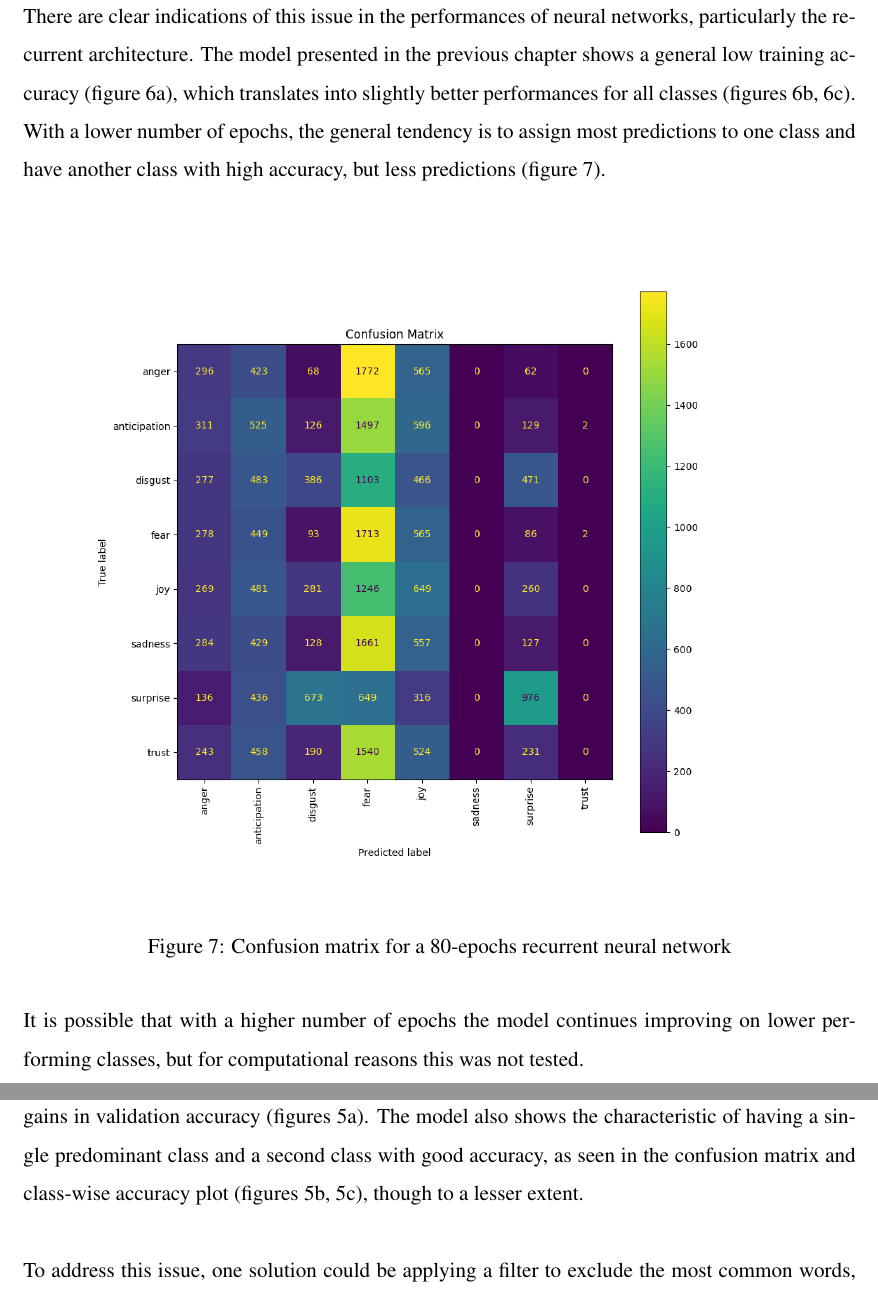
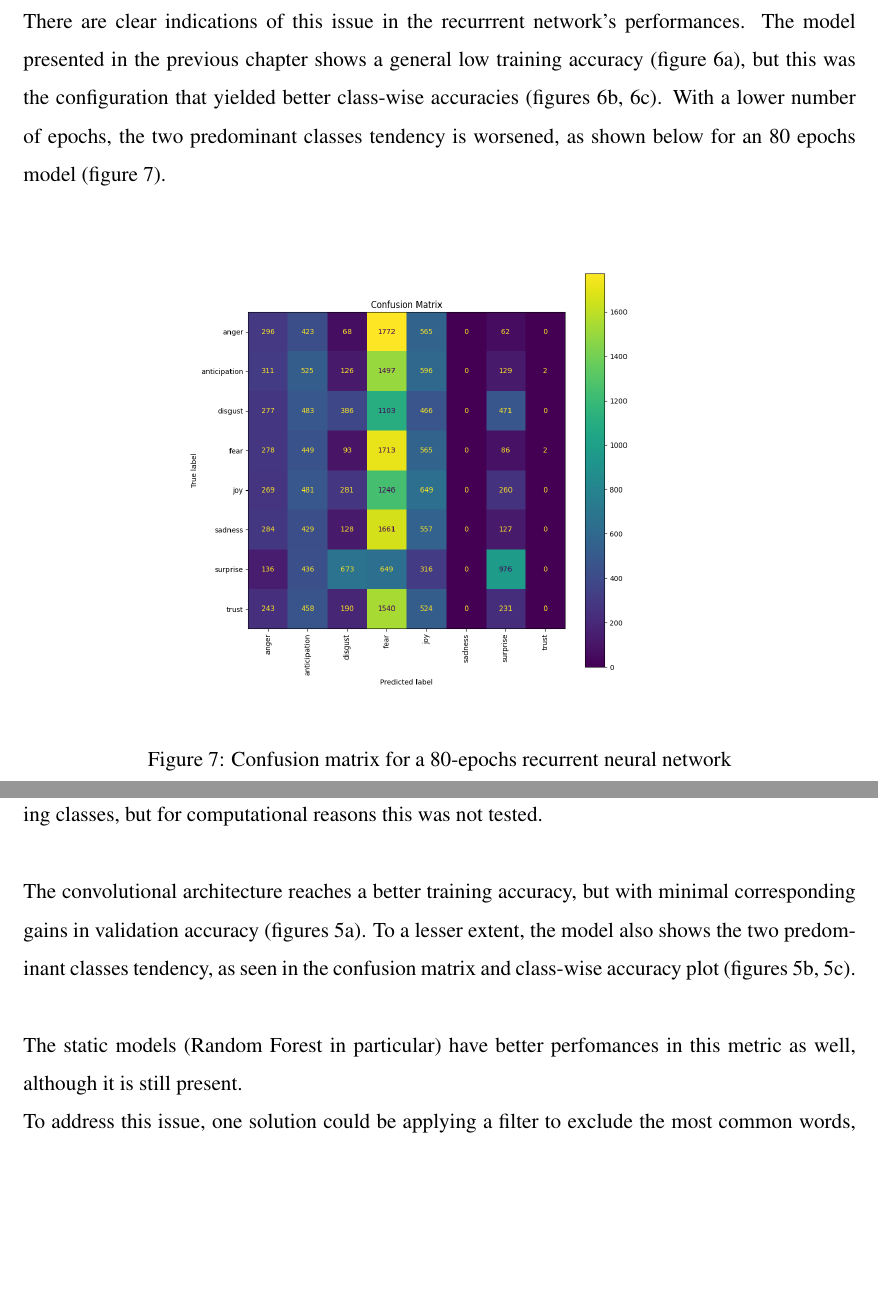
Before and after one commit to ChefBB/TA_project, a LaTeX document (report/Relazione.tex, which reads report/discussion.tex): two parts of pages 11 and 12 of 15, joined at a grey line, cut so that both start at the same text, the shorter picture padded with empty space. Compiled offline with pdfLaTeX.

Commit message:
adjustments

```diff
--- a/report/Relazione.tex
+++ b/report/Relazione.tex
@@ -98,7 +99,7 @@ title=\lstname % show the filename of files included with \lstinputlisting; also
 % Formato delle intestazioni
 \titleformat{\chapter}[hang]
   {\normalfont\LARGE\bfseries}{\thechapter.}{0.5em}{\LARGE}
-\titlespacing*{\chapter}{0pt}{30pt}{20pt}
+\titlespacing*{\chapter}{0pt}{25pt}{20pt}
 
 \newcommand{\firstchapter}{
   \titlespacing*{\chapter}{0pt}{0pt}{20pt} % Reduce space before first chapter title
--- a/report/discussion.tex
+++ b/report/discussion.tex
@@ -8,20 +9,18 @@ or two classes.\\
 
-There are clear indications of this issue in the performances of neural networks,
-particularly the recurrent architecture.
+There are clear indications of this issue in the recurrrent network's performances.
 The model presented in the previous chapter shows a general low training accuracy
-(figure~\ref{fig:rnn_train_val_acc}), which translates into slightly better
-performances for all classes (figures~\ref{fig:rnn_classacc},~\ref{fig:rnn_confmatr}).
-With a lower number of epochs, the general tendency is to assign most predictions
-to one class and have another class with high accuracy, but less predictions
-(figure~\ref{fig:rnn_confmatr80}).
+(figure~\ref{fig:rnn_train_val_acc}), but this was the configuration that
+yielded better class-wise accuracies (figures~\ref{fig:rnn_classacc},~\ref{fig:rnn_confmatr}).
+With a lower number of epochs, the two predominant classes tendency is worsened, as shown below for an
+80 epochs model (figure~\ref{fig:rnn_confmatr80}).
 \begin{figure}[H]
     \centering
-    \includegraphics[scale= 0.55]{pictures/rnn_confusion_matrix_80_epochs.png}
+    \includegraphics[scale= 0.4]{pictures/rnn_confusion_matrix_80_epochs.png}
     \caption{Confusion matrix for a 80-epochs recurrent neural network}
     \label{fig:rnn_confmatr80}
 \end{figure}
-It is possible that with a higher number of epochs the model continues improving
-on lower performing classes, but for computational reasons this was not tested.
+It is possible that with higher numbers of epochs the model continues improving
+on lower performing classes, but for computational reasons this was not tested.\\
 % in the training and validation accuracy plot (figure~\ref{fig:rnn_train_val_acc}):
 % once training accuracy begins to rise meaningfully, the model quickly overfits.
 % Additional insights are provided by the confusion matrix and class-wise accuracy
@@ -33,11 +32,12 @@ on lower performing classes, but for computational reasons this was not tested.
 The convolutional architecture reaches a better training accuracy, but with minimal
 corresponding gains in validation accuracy
 (figures~\ref{fig:cnn_train_val_acc}).
-The model also shows the characteristic of having a single
-predominant class and a second class with good accuracy, as seen in
-the confusion matrix and class-wise accuracy plot
-(figures~\ref{fig:cnn_classacc},~\ref{fig:cnn_confmatr}), though
-to a lesser extent.\\
+To a lesser extent, the model also shows the two predominant classes tendency,
+as seen in the confusion matrix and class-wise accuracy plot
+(figures~\ref{fig:cnn_classacc},~\ref{fig:cnn_confmatr}).\\
+
+The static models (Random Forest in particular) have better perfomances in this metric as well,
+although it is still present.
 
 To address this issue, one solution could be applying a filter to exclude the most
 common words, allowing the remaining words to better convey clear emotional
```
Also changed, not shown: report/introduzione.tex (+32 -12 lines), report/methods.tex (+6 -5 lines), report/results.tex (+12 -12 lines), report/Relazione.pdf, report/Relazione.tex (1 more changed lines), report/discussion.tex (3 more changed lines), 7 other files.
